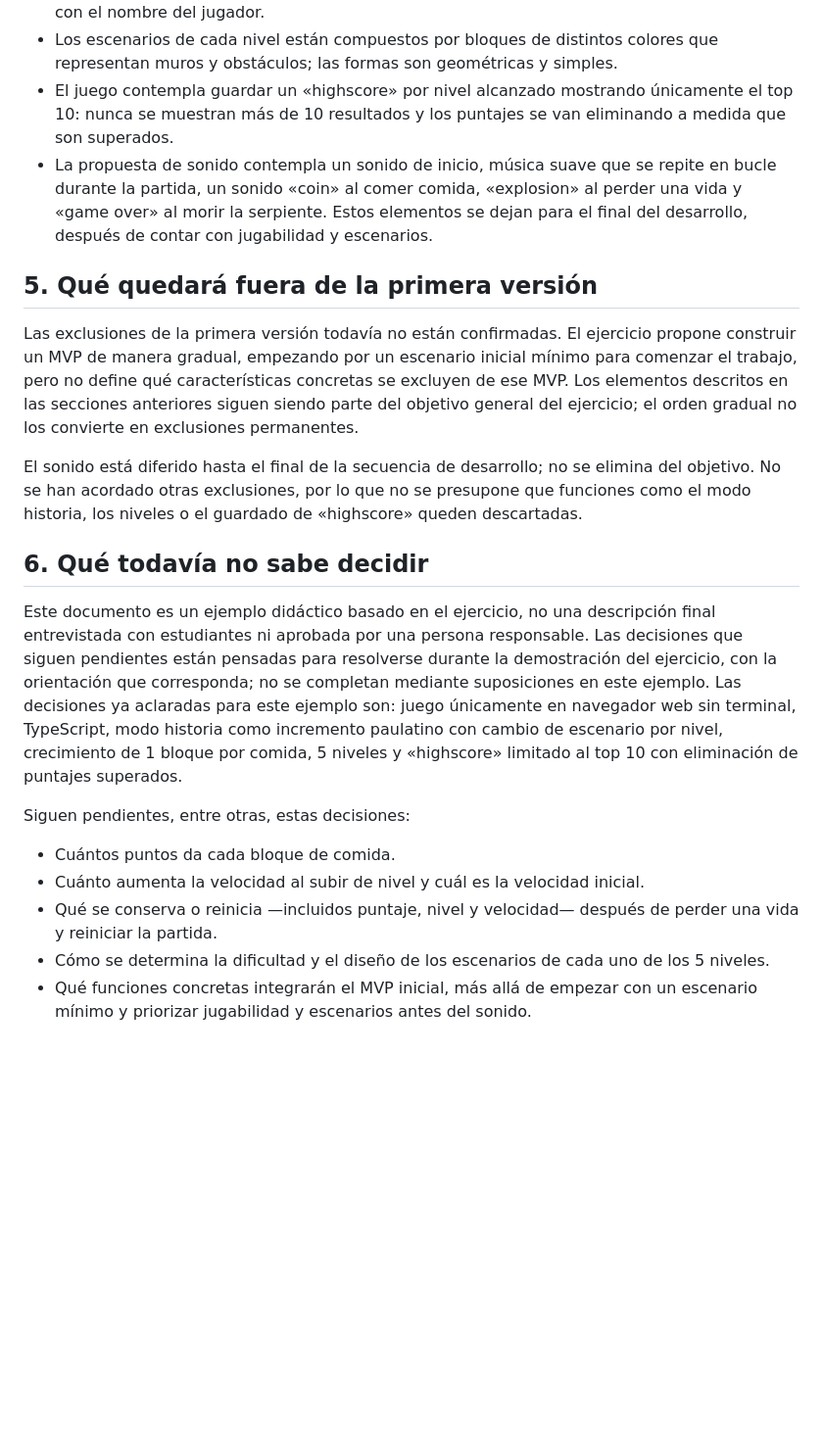
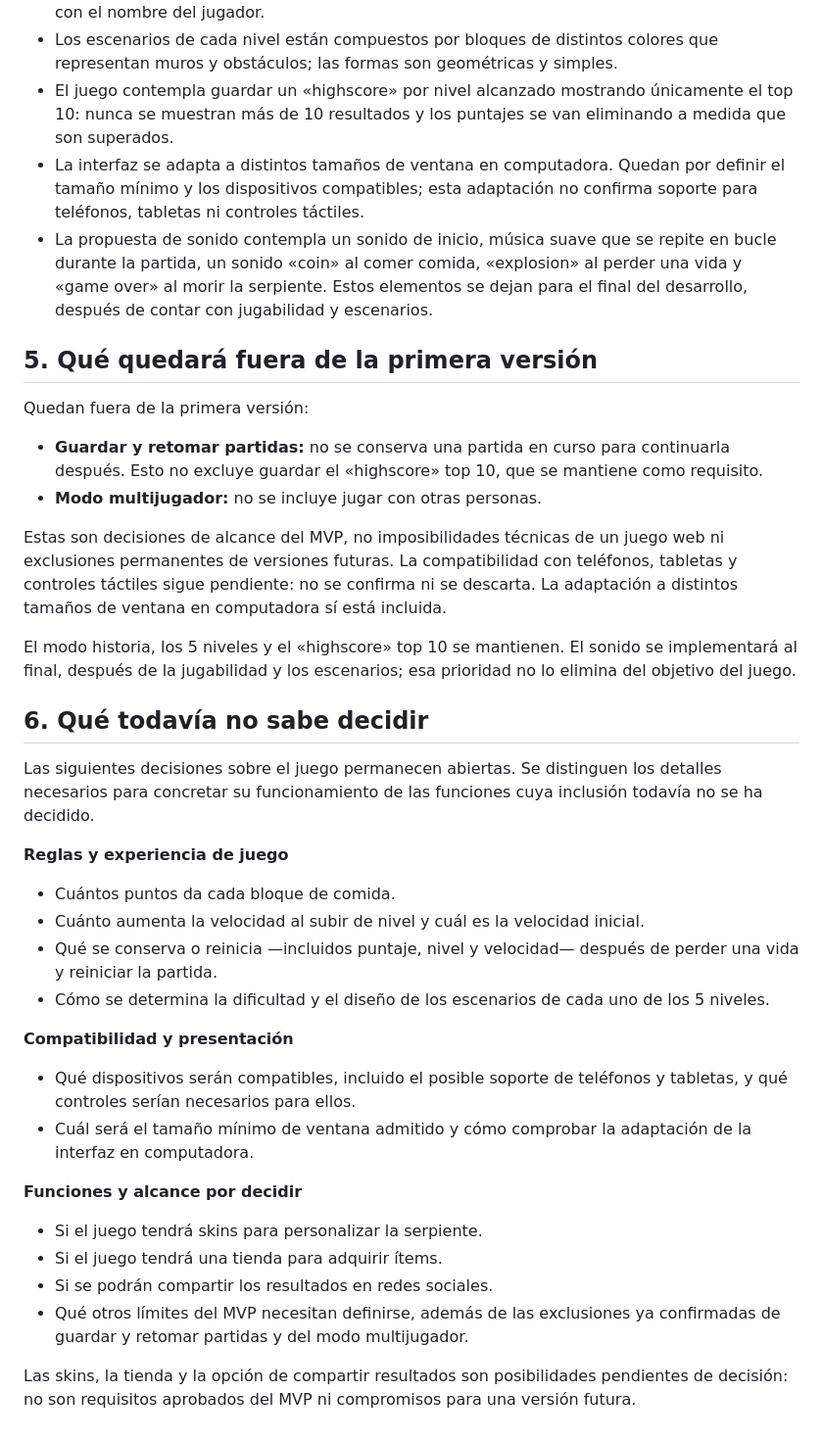
Before and after one commit to javerage/python-defensive-security, a Markdown page: docs/pi/idea-proyecto-snake.md, the part around one of its changes. Shown at 98% size. Rendered like a GitHub page; blank space fills up the shorter version.

Commit message:
docs(pi): revise Snake idea around game product and MVP scope

```diff
--- a/docs/pi/idea-proyecto-snake.md
+++ b/docs/pi/idea-proyecto-snake.md
@@ -26,22 +28,41 @@ La partida debería comunicar con claridad el resultado alcanzado: al terminar,
 - El jugador comienza con tres vidas. Una colisión con un muro o con la propia serpiente consume una vida y reinicia el juego, salvo cuando era la última vida, caso en el que la partida termina. Al finalizar, se muestra el puntaje, el nivel y la velocidad alcanzados junto con el nombre del jugador.
 - Los escenarios de cada nivel están compuestos por bloques de distintos colores que representan muros y obstáculos; las formas son geométricas y simples.
 - El juego contempla guardar un «highscore» por nivel alcanzado mostrando únicamente el top 10: nunca se muestran más de 10 resultados y los puntajes se van eliminando a medida que son superados.
+- La interfaz se adapta a distintos tamaños de ventana en computadora. Quedan por definir el tamaño mínimo y los dispositivos compatibles; esta adaptación no confirma soporte para teléfonos, tabletas ni controles táctiles.
 - La propuesta de sonido contempla un sonido de inicio, música suave que se repite en bucle durante la partida, un sonido «coin» al comer comida, «explosion» al perder una vida y «game over» al morir la serpiente. Estos elementos se dejan para el final del desarrollo, después de contar con jugabilidad y escenarios.
 
 ## 5. Qué quedará fuera de la primera versión
 
-Las exclusiones de la primera versión todavía no están confirmadas. El ejercicio propone construir un MVP de manera gradual, empezando por un escenario inicial mínimo para comenzar el trabajo, pero no define qué características concretas se excluyen de ese MVP. Los elementos descritos en las secciones anteriores siguen siendo parte del objetivo general del ejercicio; el orden gradual no los convierte en exclusiones permanentes.
+Quedan fuera de la primera versión:
 
-El sonido está diferido hasta el final de la secuencia de desarrollo; no se elimina del objetivo. No se han acordado otras exclusiones, por lo que no se presupone que funciones como el modo historia, los niveles o el guardado de «highscore» queden descartadas.
+- **Guardar y retomar partidas:** no se conserva una partida en curso para continuarla después. Esto no excluye guardar el «highscore» top 10, que se mantiene como requisito.
+- **Modo multijugador:** no se incluye jugar con otras personas.
+
+Estas son decisiones de alcance del MVP, no imposibilidades técnicas de un juego web ni exclusiones permanentes de versiones futuras. La compatibilidad con teléfonos, tabletas y controles táctiles sigue pendiente: no se confirma ni se descarta. La adaptación a distintos tamaños de ventana en computadora sí está incluida.
+
+El modo historia, los 5 niveles y el «highscore» top 10 se mantienen. El sonido se implementará al final, después de la jugabilidad y los escenarios; esa prioridad no lo elimina del objetivo del juego.
 
 ## 6. Qué todavía no sabe decidir
 
-Este documento es un ejemplo didáctico basado en el ejercicio, no una descripción final entrevistada con estudiantes ni aprobada por una persona responsable. Las decisiones que siguen pendientes están pensadas para resolverse durante la demostración del ejercicio, con la orientación que corresponda; no se completan mediante suposiciones en este ejemplo. Las decisiones ya aclaradas para este ejemplo son: juego únicamente en navegador web sin terminal, TypeScript, modo historia como incremento paulatino con cambio de escenario por nivel, crecimiento de 1 bloque por comida, 5 niveles y «highscore» limitado al top 10 con eliminación de puntajes superados.
+Las siguientes decisiones sobre el juego permanecen abiertas. Se distinguen los detalles necesarios para concretar su funcionamiento de las funciones cuya inclusión todavía no se ha decidido.
 
-Siguen pendientes, entre otras, estas decisiones:
+**Reglas y experiencia de juego**
 
 - Cuántos puntos da cada bloque de comida.
 - Cuánto aumenta la velocidad al subir de nivel y cuál es la velocidad inicial.
 - Qué se conserva o reinicia —incluidos puntaje, nivel y velocidad— después de perder una vida y reiniciar la partida.
 - Cómo se determina la dificultad y el diseño de los escenarios de cada uno de los 5 niveles.
-- Qué funciones concretas integrarán el MVP inicial, más allá de empezar con un escenario mínimo y priorizar jugabilidad y escenarios antes del sonido.
+
+**Compatibilidad y presentación**
+
+- Qué dispositivos serán compatibles, incluido el posible soporte de teléfonos y tabletas, y qué controles serían necesarios para ellos.
+- Cuál será el tamaño mínimo de ventana admitido y cómo comprobar la adaptación de la interfaz en computadora.
+
+**Funciones y alcance por decidir**
+
+- Si el juego tendrá skins para personalizar la serpiente.
+- Si el juego tendrá una tienda para adquirir ítems.
+- Si se podrán compartir los resultados en redes sociales.
+- Qué otros límites del MVP necesitan definirse, además de las exclusiones ya confirmadas de guardar y retomar partidas y del modo multijugador.
+
+Las skins, la tienda y la opción de compartir resultados son posibilidades pendientes de decisión: no son requisitos aprobados del MVP ni compromisos para una versión futura.
```
Also changed, not shown: other parts of docs/pi/idea-proyecto-snake.md (+7 -5 lines).
